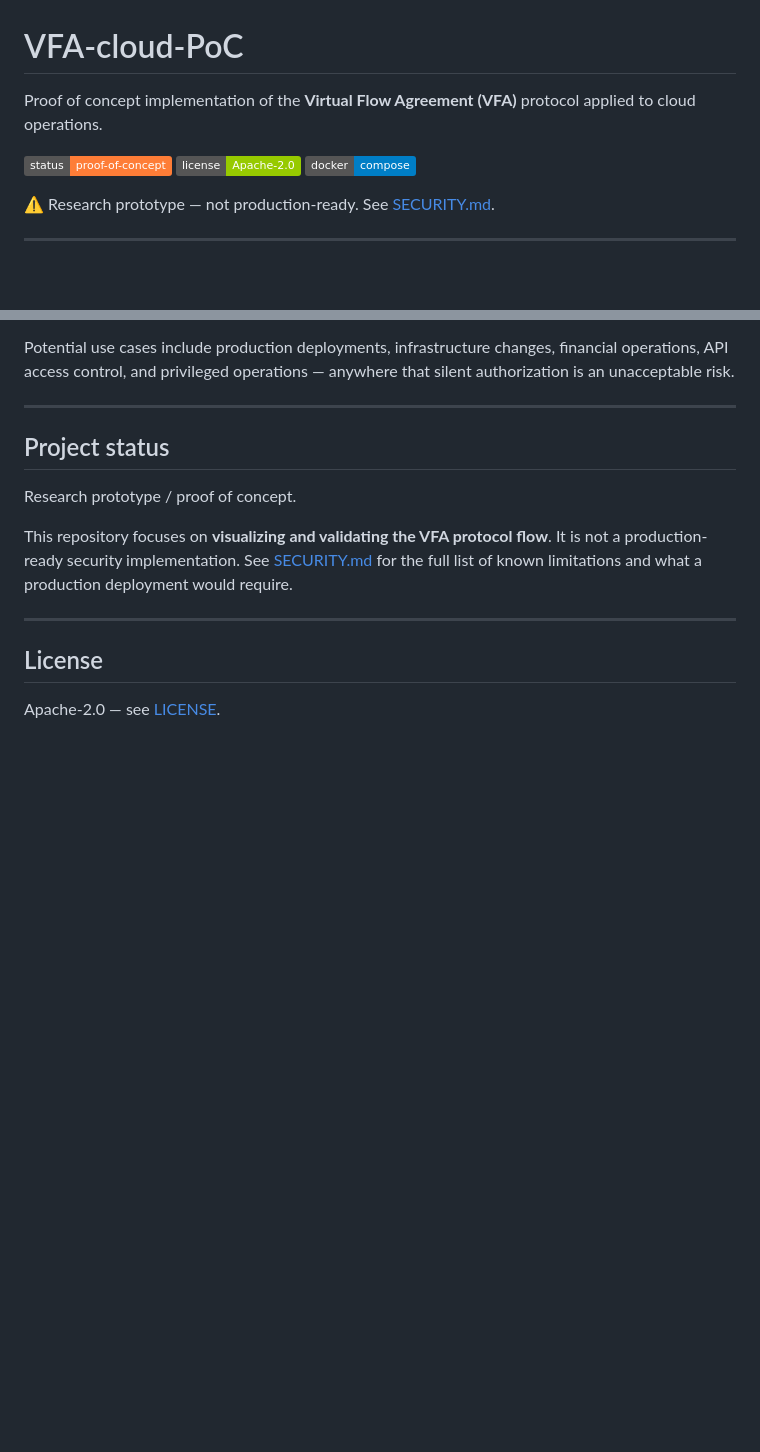
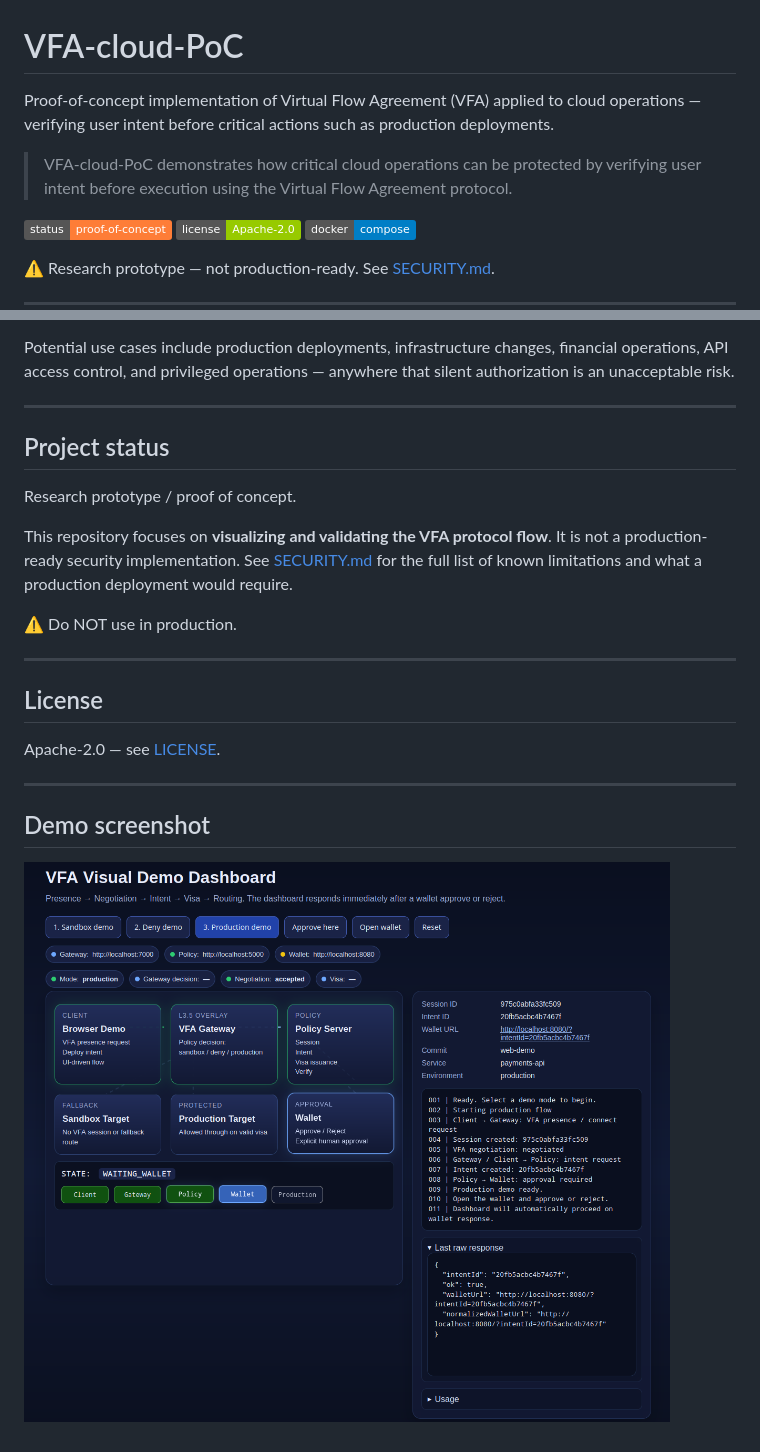
Before and after one commit to Csnyi/VFA-cloud-PoC, a Markdown page: README.md, 2 parts joined by grey strips. Rendered like a GitHub page; pictures changed too: docs/demo.png (added); badges without logos; blank space fills up the shorter version.

Commit message:
update README 260310.1755

```diff
--- a/README.md
+++ b/README.md
@@ -1,7 +1,9 @@
 # VFA-cloud-PoC
 
-Proof of concept implementation of the **Virtual Flow Agreement (VFA)** protocol
-applied to cloud operations.
+Proof-of-concept implementation of Virtual Flow Agreement (VFA) applied to cloud operations — verifying user intent before critical actions such as production deployments.
+
+> VFA-cloud-PoC demonstrates how critical cloud operations can be protected
+> by verifying user intent before execution using the Virtual Flow Agreement protocol.
 
 ![Status](https://img.shields.io/badge/status-proof--of--concept-orange)
 ![License](https://img.shields.io/badge/license-Apache--2.0-green)
@@ -173,8 +175,16 @@ This repository focuses on **visualizing and validating the VFA protocol flow**.
 It is not a production-ready security implementation. See [SECURITY.md](SECURITY.md)
 for the full list of known limitations and what a production deployment would require.
 
+⚠ Do NOT use in production.
+
 ---
 
 ## License
 
 Apache-2.0 — see [LICENSE](LICENSE).
+
+---
+
+## Demo screenshot
+
+![Demo](docs/demo.png)
```
Also changed, not shown: 2 other files.
